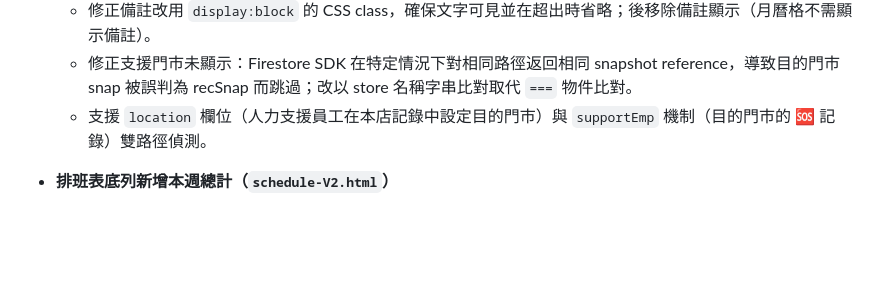
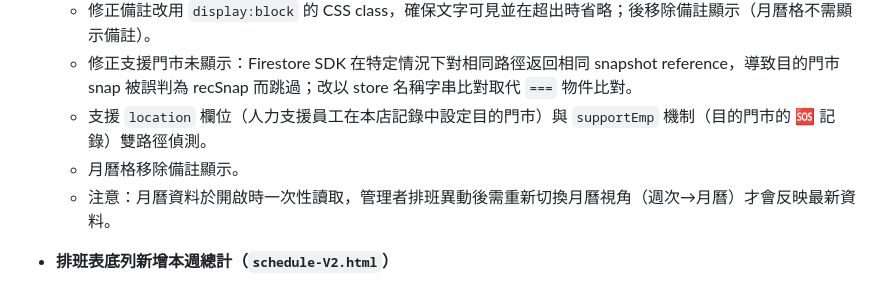
Before and after one commit to glade9001/store-schedule, a Markdown page: README.md, the part around the change. Rendered like a GitHub page; blank space fills up the shorter version.

Commit message:
docs: 補齊月曆備註移除與資料刷新說明
Co-Authored-By: Claude Sonnet 4.6 <noreply@anthropic.com>

```diff
--- a/README.md
+++ b/README.md
@@ -19,6 +19,8 @@
   - 修正備註改用 `display:block` 的 CSS class，確保文字可見並在超出時省略；後移除備註顯示（月曆格不需顯示備註）。
   - 修正支援門市未顯示：Firestore SDK 在特定情況下對相同路徑返回相同 snapshot reference，導致目的門市 snap 被誤判為 recSnap 而跳過；改以 store 名稱字串比對取代 `===` 物件比對。
   - 支援 `location` 欄位（人力支援員工在本店記錄中設定目的門市）與 `supportEmp` 機制（目的門市的 🆘 記錄）雙路徑偵測。
+  - 月曆格移除備註顯示。
+  - 注意：月曆資料於開啟時一次性讀取，管理者排班異動後需重新切換月曆視角（週次→月曆）才會反映最新資料。
 
 - **排班表底列新增本週總計（`schedule-V2.html`）**
   - 原「本週總計」格改為即時統計顯示：
```
